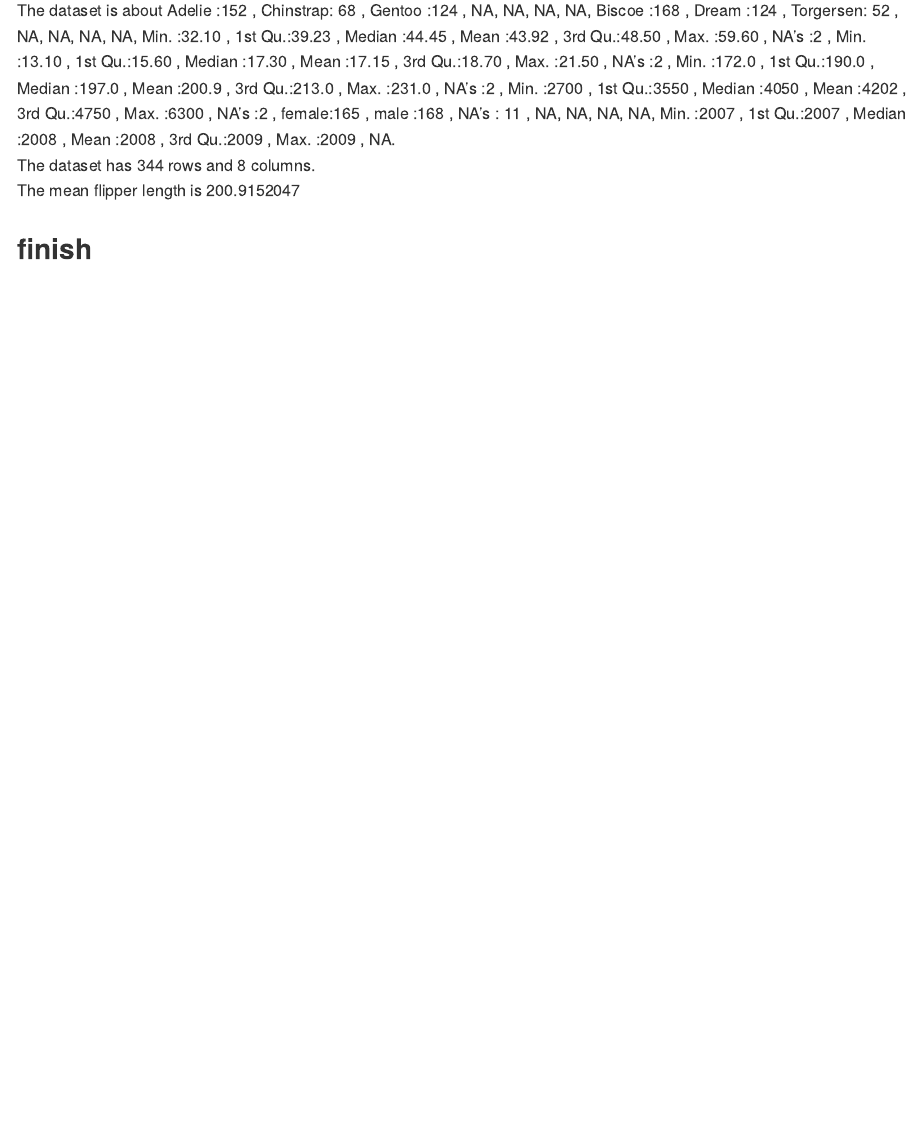
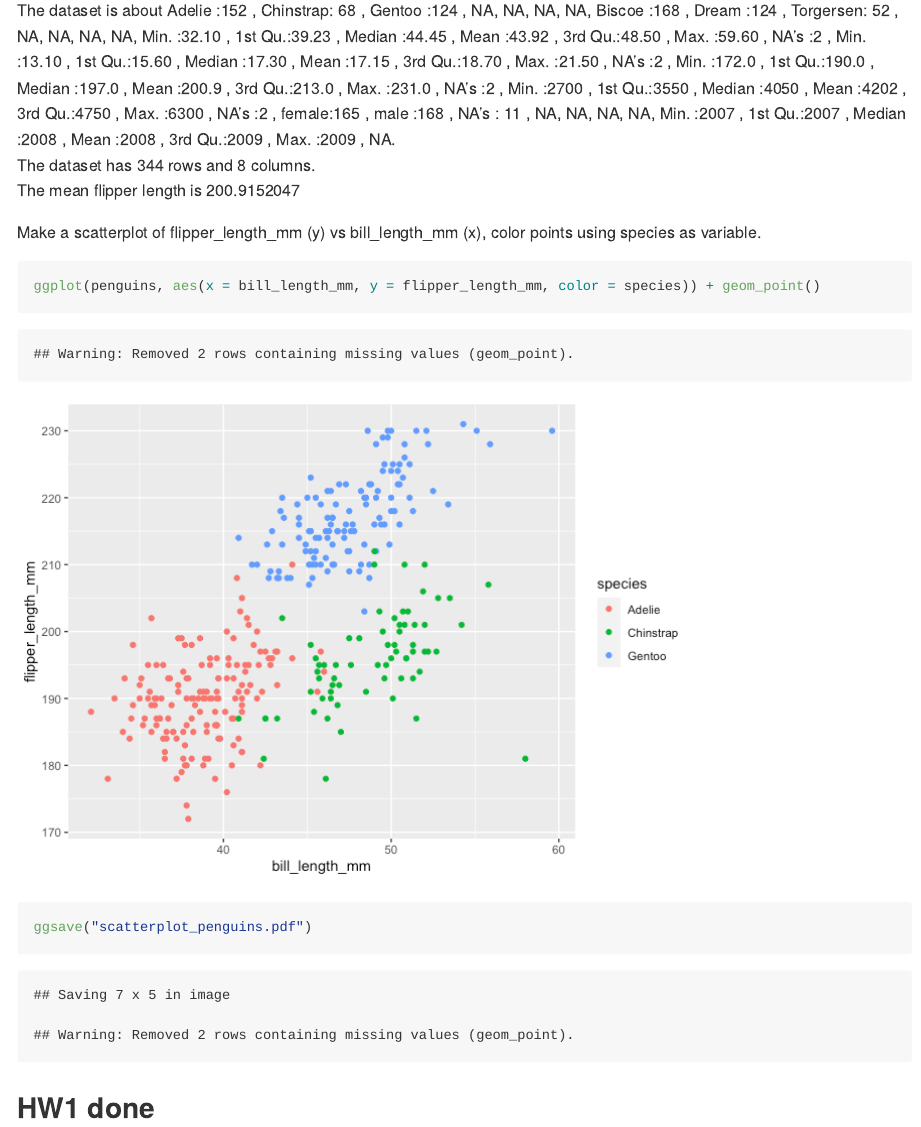
Before and after one commit to Chaserrya/p8105_hw1_cy2588, an R Markdown document (p8105_hw1_cy2588.Rmd): the page in a window 1100 px wide, from 3130 px down. The pictures show the output file p8105_hw1_cy2588.md that the author committed with the source, drawn offline in the style of GitHub.

Commit message:
HW1 done

````diff
--- a/p8105_hw1_cy2588.Rmd
+++ b/p8105_hw1_cy2588.Rmd
@@ -63,6 +63,11 @@ The dataset is about `r summary(penguins)`.
 The dataset has `r nrow(penguins)` rows and `r ncol(penguins)` columns.
 The mean flipper length is `r mean(pull(penguins,flipper_length_mm),na.rm = TRUE)`
 
+Make a scatterplot of flipper_length_mm (y) vs bill_length_mm (x), color points using species as variable.
 
+```{r}
+ggplot(penguins, aes(x = bill_length_mm, y = flipper_length_mm, color = species)) + geom_point()
+ggsave("scatterplot_penguins.pdf")
+```
 
-## finish
+## HW1 done
````
Also changed, not shown: p8105_hw1_cy2588.md, p8105_hw1_cy2588_files/figure-gfm/unnamed-chunk-7-1.png (added), scatterplot_penguins.pdf.
